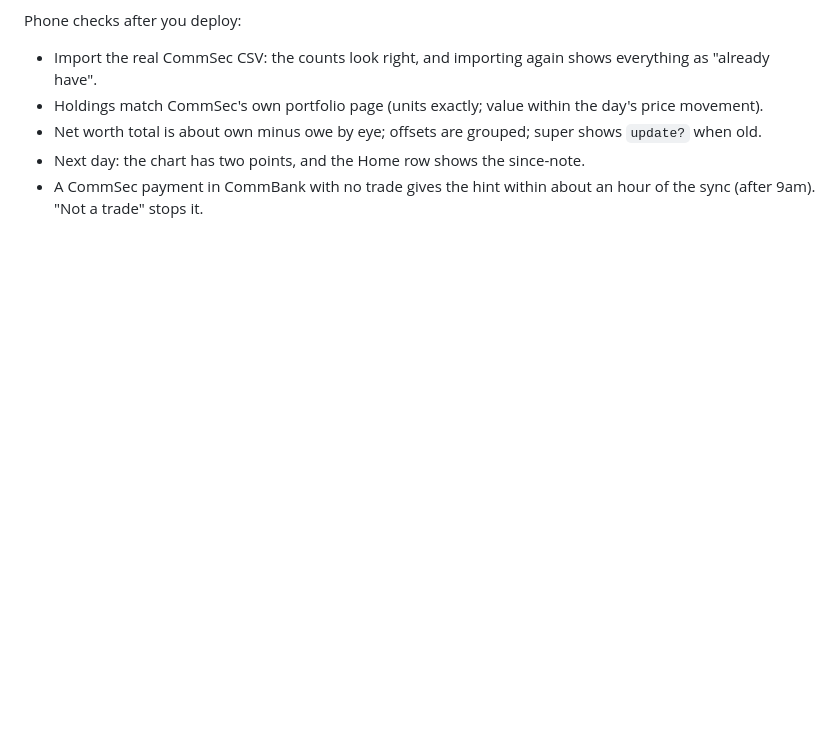
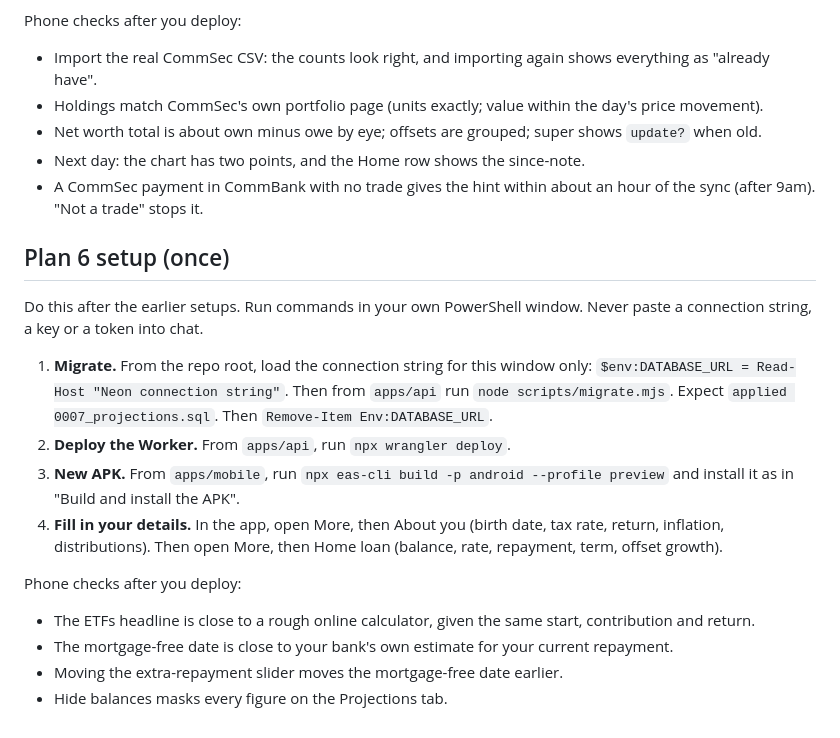
Before and after one commit to stephensung21/curly-journey, a Markdown page: README.md, the part around the change. Drawn GitHub-style; blank space fills up the shorter version.

Commit message:
docs: Plan 6 setup
Co-Authored-By: Claude Opus 5.5 <noreply@anthropic.com>
Claude-Session: https://claude.ai/code/session_015fB4pBCQgaXPPfEERQTdsi

```diff
--- a/README.md
+++ b/README.md
@@ -92,3 +92,19 @@ Phone checks after you deploy:
 - Net worth total is about own minus owe by eye; offsets are grouped; super shows `update?` when old.
 - Next day: the chart has two points, and the Home row shows the since-note.
 - A CommSec payment in CommBank with no trade gives the hint within about an hour of the sync (after 9am). "Not a trade" stops it.
+
+## Plan 6 setup (once)
+
+Do this after the earlier setups. Run commands in your own PowerShell window. Never paste a connection string, a key or a token into chat.
+
+1. **Migrate.** From the repo root, load the connection string for this window only: `$env:DATABASE_URL = Read-Host "Neon connection string"`. Then from `apps/api` run `node scripts/migrate.mjs`. Expect `applied 0007_projections.sql`. Then `Remove-Item Env:DATABASE_URL`.
+2. **Deploy the Worker.** From `apps/api`, run `npx wrangler deploy`.
+3. **New APK.** From `apps/mobile`, run `npx eas-cli build -p android --profile preview` and install it as in "Build and install the APK".
+4. **Fill in your details.** In the app, open More, then About you (birth date, tax rate, return, inflation, distributions). Then open More, then Home loan (balance, rate, repayment, term, offset growth).
+
+Phone checks after you deploy:
+
+- The ETFs headline is close to a rough online calculator, given the same start, contribution and return.
+- The mortgage-free date is close to your bank's own estimate for your current repayment.
+- Moving the extra-repayment slider moves the mortgage-free date earlier.
+- Hide balances masks every figure on the Projections tab.
```
